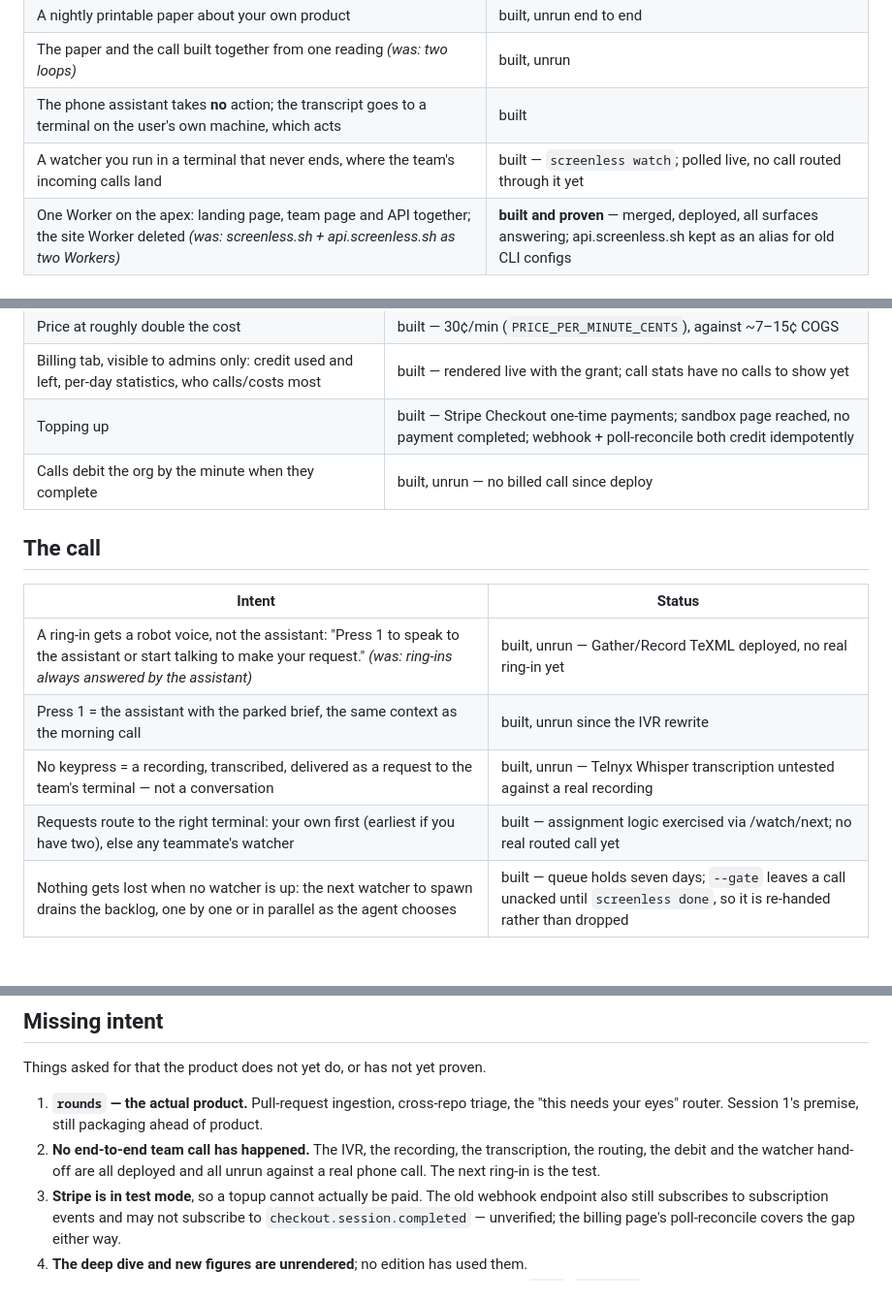
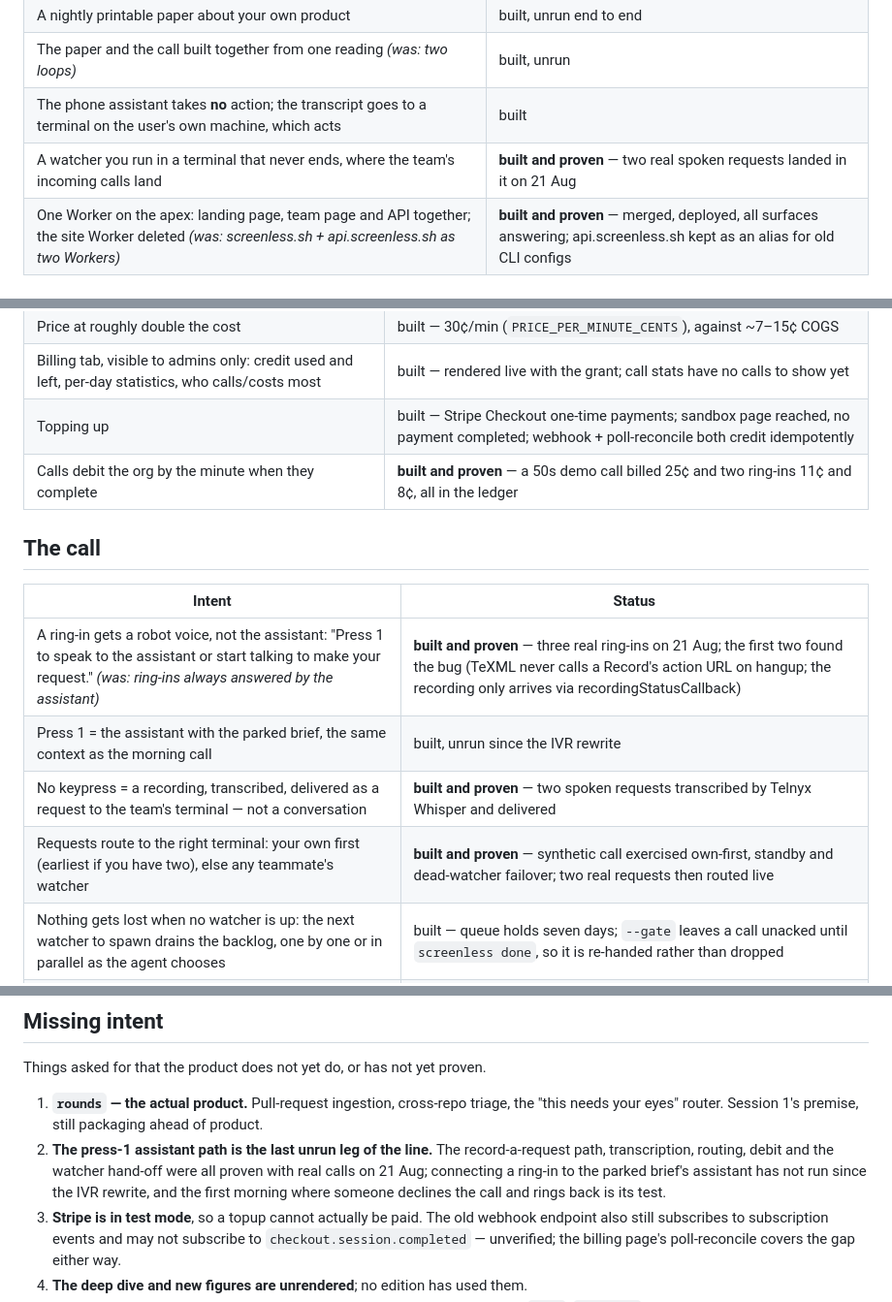
Before and after one commit to janwilmake/screenless, a Markdown page: intent/SUMMARY.md, 3 parts joined by grey strips. Shown at 97% size. Rendered like a GitHub page; blank space fills up the shorter version.

```diff
--- a/intent/SUMMARY.md
+++ b/intent/SUMMARY.md
@@ -27,7 +27,7 @@ watching. The assistant on the phone still takes no action; the terminal does.
 | A nightly printable paper about your own product | built, unrun end to end |
 | The paper and the call built together from one reading *(was: two loops)* | built, unrun |
 | The phone assistant takes **no** action; the transcript goes to a terminal on the user's own machine, which acts | built |
-| A watcher you run in a terminal that never ends, where the team's incoming calls land | built — `screenless watch`; polled live, no call routed through it yet |
+| A watcher you run in a terminal that never ends, where the team's incoming calls land | **built and proven** — two real spoken requests landed in it on 21 Aug |
 | One Worker on the apex: landing page, team page and API together; the site Worker deleted *(was: screenless.sh + api.screenless.sh as two Workers)* | **built and proven** — merged, deployed, all surfaces answering; api.screenless.sh kept as an alias for old CLI configs |
 
 ## Teams
@@ -53,16 +53,16 @@ watching. The assistant on the phone still takes no action; the terminal does.
 | Price at roughly double the cost | built — 30¢/min (`PRICE_PER_MINUTE_CENTS`), against ~7–15¢ COGS |
 | Billing tab, visible to admins only: credit used and left, per-day statistics, who calls/costs most | built — rendered live with the grant; call stats have no calls to show yet |
 | Topping up | built — Stripe Checkout one-time payments; sandbox page reached, no payment completed; webhook + poll-reconcile both credit idempotently |
-| Calls debit the org by the minute when they complete | built, unrun — no billed call since deploy |
+| Calls debit the org by the minute when they complete | **built and proven** — a 50s demo call billed 25¢ and two ring-ins 11¢ and 8¢, all in the ledger |
 
 ## The call
 
 | Intent | Status |
 |---|---|
-| A ring-in gets a robot voice, not the assistant: "Press 1 to speak to the assistant or start talking to make your request." *(was: ring-ins always answered by the assistant)* | built, unrun — Gather/Record TeXML deployed, no real ring-in yet |
+| A ring-in gets a robot voice, not the assistant: "Press 1 to speak to the assistant or start talking to make your request." *(was: ring-ins always answered by the assistant)* | **built and proven** — three real ring-ins on 21 Aug; the first two found the bug (TeXML never calls a Record's action URL on hangup; the recording only arrives via recordingStatusCallback) |
 | Press 1 = the assistant with the parked brief, the same context as the morning call | built, unrun since the IVR rewrite |
-| No keypress = a recording, transcribed, delivered as a request to the team's terminal — not a conversation | built, unrun — Telnyx Whisper transcription untested against a real recording |
-| Requests route to the right terminal: your own first (earliest if you have two), else any teammate's watcher | built — assignment logic exercised via /watch/next; no real routed call yet |
+| No keypress = a recording, transcribed, delivered as a request to the team's terminal — not a conversation | **built and proven** — two spoken requests transcribed by Telnyx Whisper and delivered |
+| Requests route to the right terminal: your own first (earliest if you have two), else any teammate's watcher | **built and proven** — synthetic call exercised own-first, standby and dead-watcher failover; two real requests then routed live |
 | Nothing gets lost when no watcher is up: the next watcher to spawn drains the backlog, one by one or in parallel as the agent chooses | built — queue holds seven days; `--gate` leaves a call unacked until `screenless done`, so it is re-handed rather than dropped |
 | Three items per call, dossier-shaped; assistant answers from the brief and says when it cannot | **built and proven** — the 22:10 call on 19 Aug |
 | Hang up on voicemail rather than brief it | **built and proven** |
@@ -118,10 +118,11 @@ Things asked for that the product does not yet do, or has not yet proven.
 1. **`rounds` — the actual product.** Pull-request ingestion, cross-repo
    triage, the "this needs your eyes" router. Session 1's premise, still
    packaging ahead of product.
-2. **No end-to-end team call has happened.** The IVR, the recording, the
-   transcription, the routing, the debit and the watcher hand-off are all
-   deployed and all unrun against a real phone call. The next ring-in is the
-   test.
+2. **The press-1 assistant path is the last unrun leg of the line.** The
+   record-a-request path, transcription, routing, debit and the watcher
+   hand-off were all proven with real calls on 21 Aug; connecting a ring-in
+   to the parked brief's assistant has not run since the IVR rewrite, and the
+   first morning where someone declines the call and rings back is its test.
 3. **Stripe is in test mode**, so a topup cannot actually be paid. The old
    webhook endpoint also still subscribes to subscription events and may not
    subscribe to `checkout.session.completed` — unverified; the billing page's
```
Also changed, not shown: intent/2026-08-21-session-9-teams-payg-and-the-watcher.md (+13 -0 lines).
